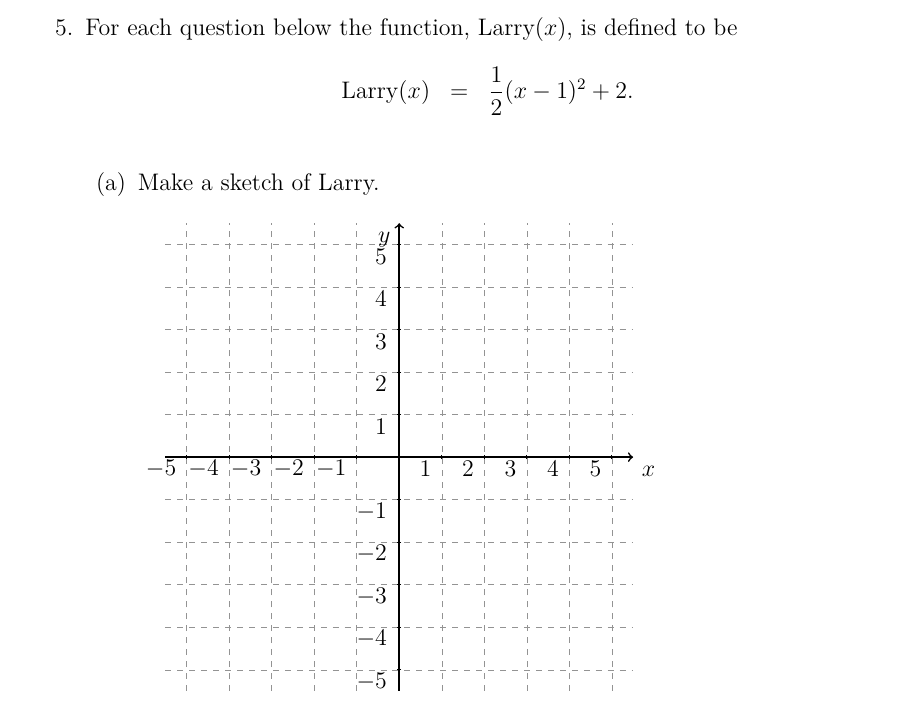
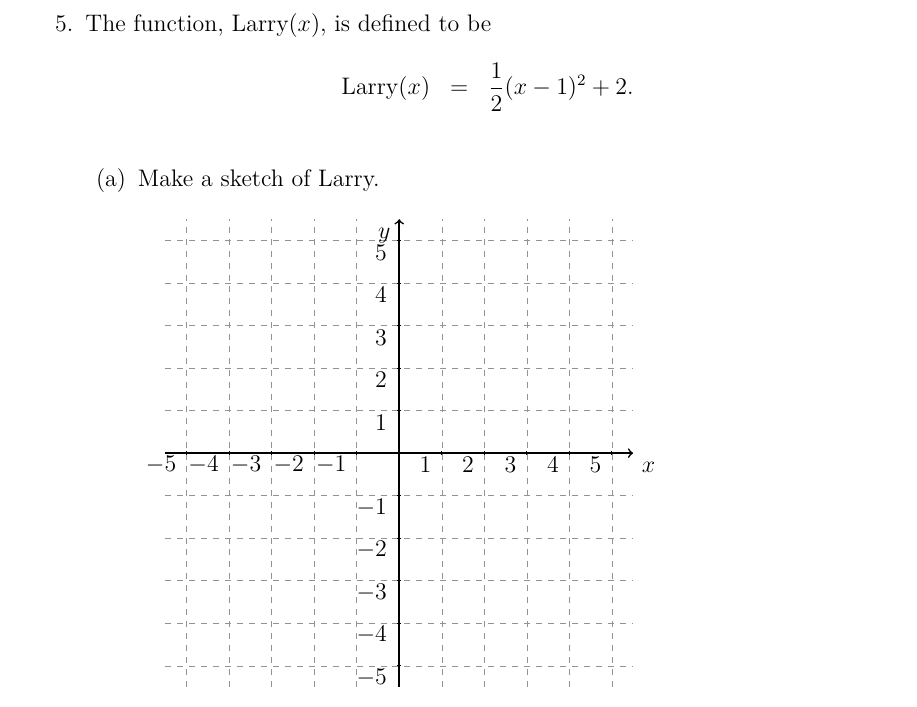
Before and after one commit to KellyBlack/Precalculus, a LaTeX thesis (labManual.tex, which reads functions/section_linear.tex): part of page 43 of 267, cut so that both start at the same text. Compiled offline with XeLaTeX.

Commit message:
Minor word changes on the graph of a quadratic that is shifted

```diff
--- a/functions/section_linear.tex
+++ b/functions/section_linear.tex
@@ -221,7 +221,7 @@
 
   \clearpage
 
-\item For each question below the function, Larry($x$), is defined to be
+\item The function, Larry($x$), is defined to be
   \begin{eqnarray*}
     \mathrm{Larry}(x) & = & \frac{1}{2} (x-1)^2+2.
   \end{eqnarray*}
```
Also changed, not shown: labManual.pdf.
